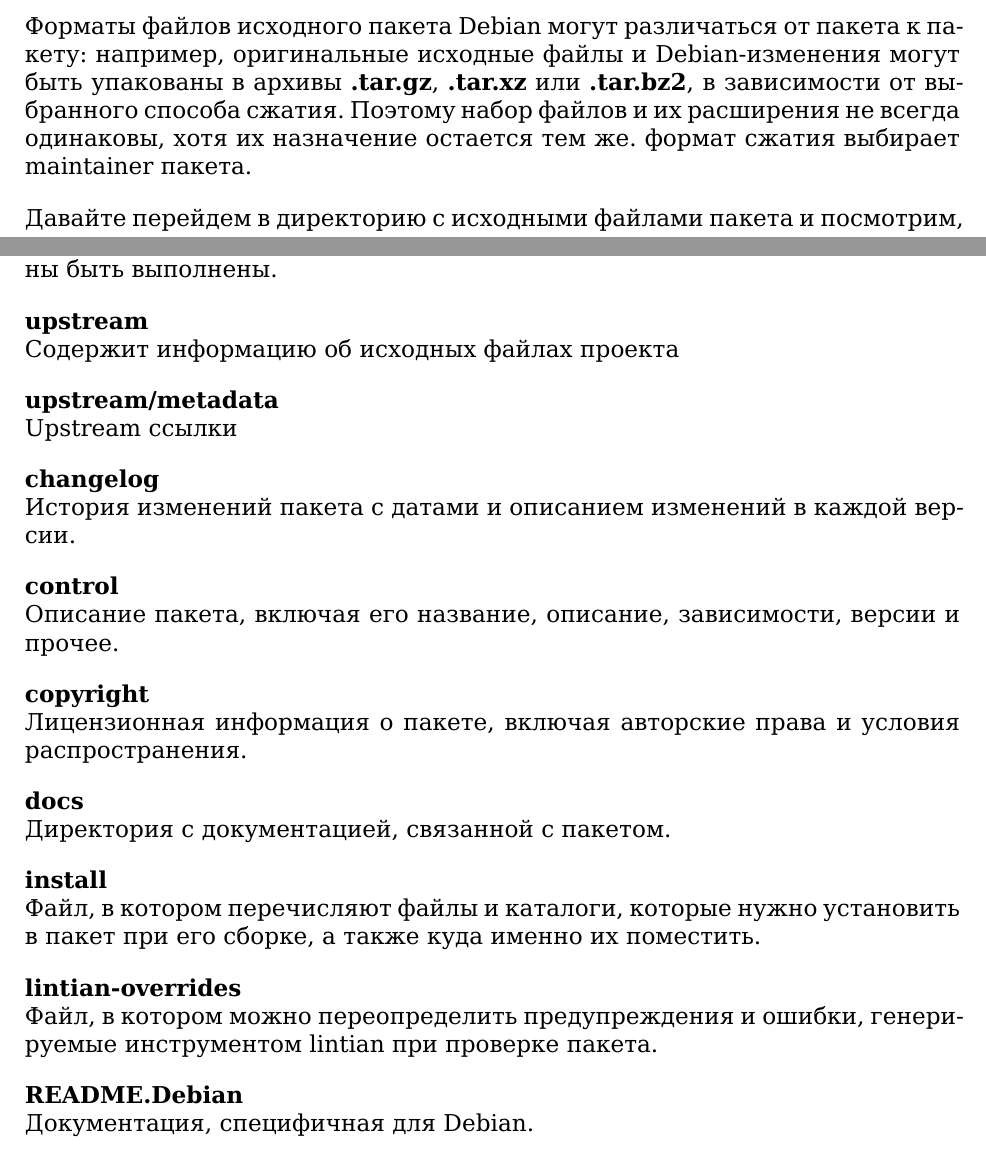
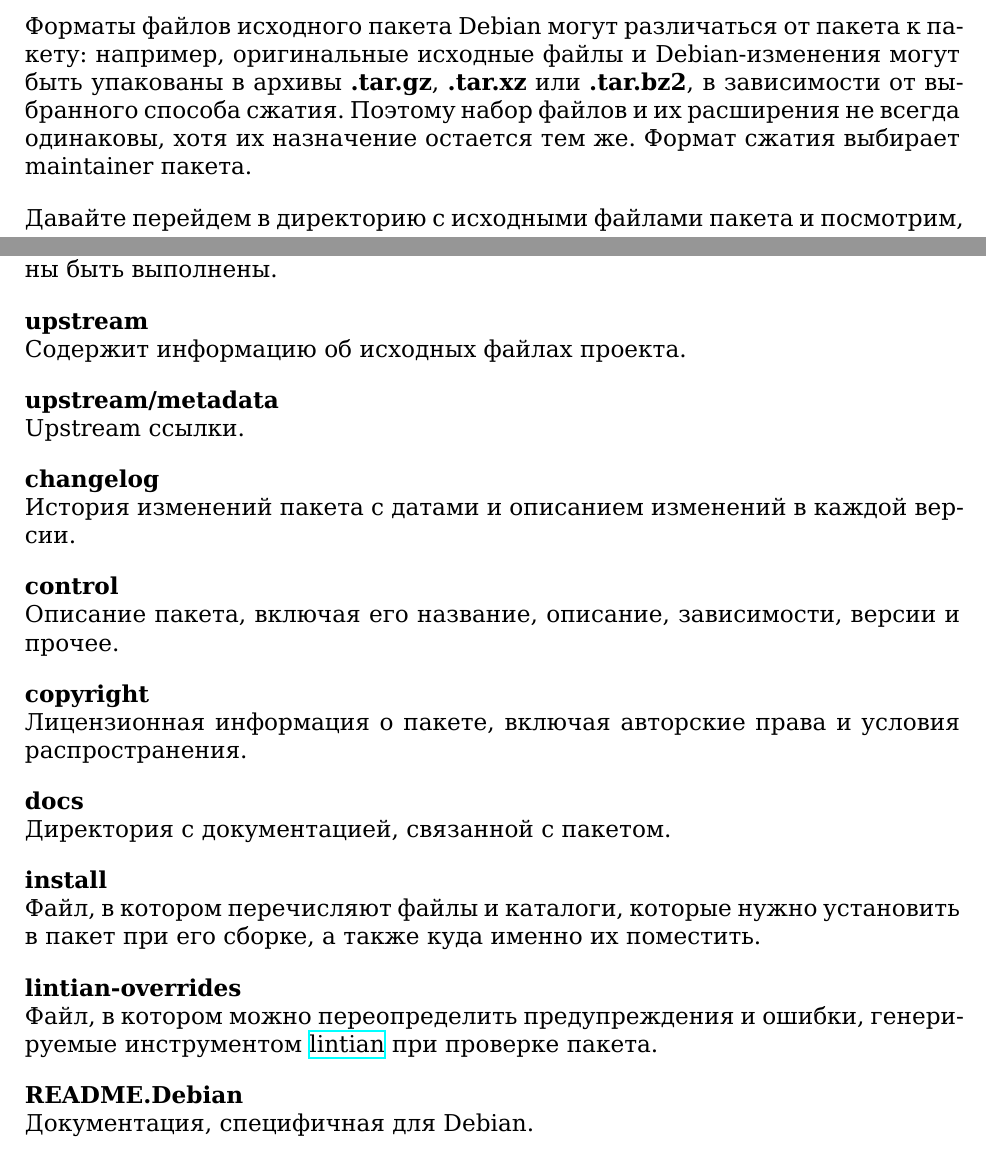
Before and after one commit to krekhovx/debian-way-ru, a LaTeX document (debian-way-ru.tex, which reads chapters/02-setup.tex): two parts of pages 17 and 19 of 20, joined at a grey line, cut so that both start at the same text. Compiled offline with XeLaTeX.

Commit message:
Continue writing the guide

```diff
--- a/chapters/02-setup.tex
+++ b/chapters/02-setup.tex
@@ -222,7 +222,7 @@
 например, оригинальные исходные файлы и Debian-изменения могут быть упакованы в
 архивы \textbf{.tar.gz}, \textbf{.tar.xz} или \textbf{.tar.bz2}, в зависимости
 от выбранного способа сжатия. Поэтому набор файлов и их расширения не всегда
-одинаковы, хотя их назначение остается тем же. формат сжатия выбирает maintainer
+одинаковы, хотя их назначение остается тем же. Формат сжатия выбирает maintainer
 пакета.
 
 Давайте перейдем в директорию с исходными файлами пакета и посмотрим, что там:
@@ -282,10 +282,10 @@
 выполнены.
 
 \textbf{upstream}\\
-Содержит информацию об исходных файлах проекта
+Содержит информацию об исходных файлах проекта.
 
 \textbf{upstream/metadata}\\
-Upstream ссылки
+Upstream ссылки.
 
 \textbf{changelog}\\
 История изменений пакета с датами и описанием изменений в каждой версии.
@@ -306,7 +306,9 @@
 
 \textbf{lintian-overrides}\\
 Файл, в котором можно переопределить предупреждения и ошибки, генерируемые
-инструментом lintian при проверке пакета.
+инструментом
+\href{https://manpages.debian.org/testing/lintian/lintian.1.en.html}{lintian}
+при проверке пакета.
 
 \textbf{README.Debian}\\
 Документация, специфичная для Debian.
```
